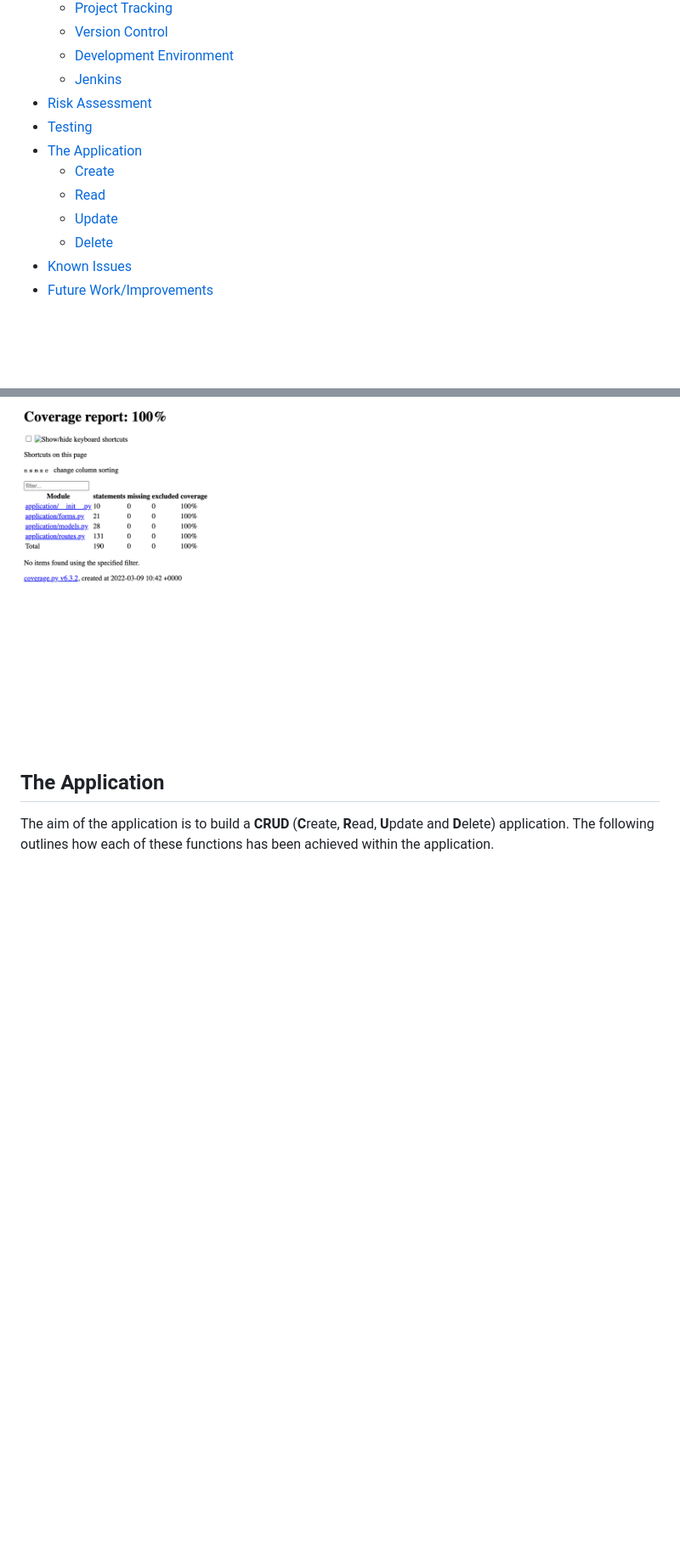
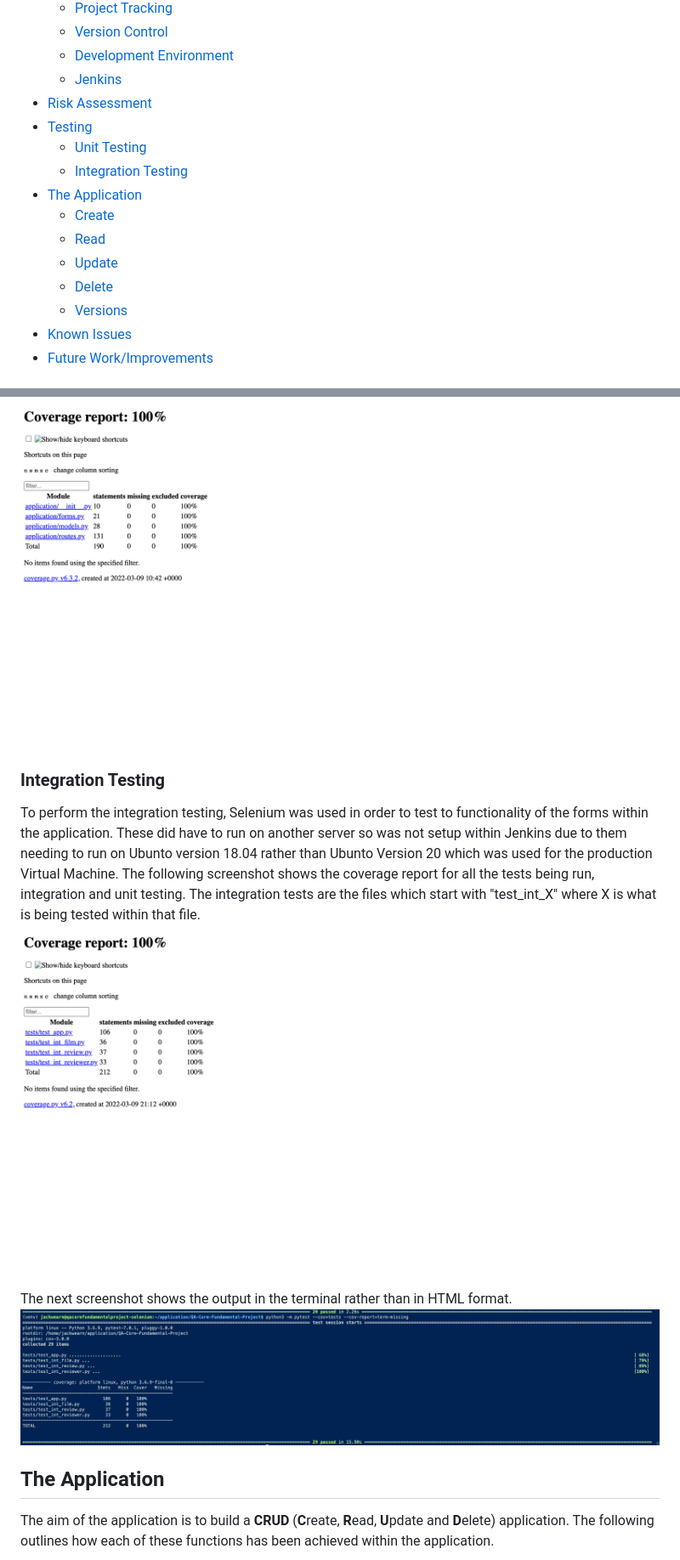
Before and after one commit to JackDavidWearn/QA-Core-Fundamental-Project, a Markdown page: README.md, 2 parts joined by grey strips. Shown: that part at 85% size. Drawn GitHub-style; pictures changed too: README_Images/Integration_Tests.png (added), README_Images/Integration_Tests_2.png (added); blank space fills up the shorter version.

```diff
--- a/README.md
+++ b/README.md
@@ -13,11 +13,14 @@ Repository for the DevOps Core Fundamental Project
     * [Jenkins](#jenkins)
 * [Risk Assessment](#Risk-Assessment)
 * [Testing](#Testing)
+    * [Unit Testing](#Unit-Testing)
+    * [Integration Testing](#Integration-Testing)
 * [The Application](#The-Application)
     * [Create](#create)
     * [Read](#read)
     * [Update](#update)
     * [Delete](#delete)
+    * [Versions](#versions)
 * [Known Issues](#known-issues)
 * [Future Work/Improvements](#future-workimprovements)
 
@@ -89,6 +93,13 @@ The webhook was setup so that for every push and pull request to the Development
 
 The following screenshot shows the coverage report HTML page which is created after every successful build:
 ![Image showing the html output of coverage report from pytest](/README_Images/Pytest_Coverage_report.png)
+
+### Integration Testing
+To perform the integration testing, Selenium was used in order to test to functionality of the forms within the application. These did have to run on another server so was not setup within Jenkins due to them needing to run on Ubunto version 18.04 rather than Ubunto Version 20 which was used for the production Virtual Machine. The following screenshot shows the coverage report for all the tests being run, integration and unit testing. The integration tests are the files which start with "test_int_X" where X is what is being tested within that file.
+![Image showing the htmk output for all of the tests being run](/README_Images/Integration_Tests.png)
+
+The next screenshot shows the output in the terminal rather than in HTML format.
+![Image showing the htmk output for all of the tests being run](/README_Images/Integration_Tests_2.png)
 
 ## The Application
 The aim of the application is to build a **CRUD** (**C**reate, **R**ead, **U**pdate and **D**elete) application. The following outlines how each of these functions has been achieved within the application.
```
Also changed, not shown: other parts of README.md (+9 -1 lines), README_Images/Database_design_improvements.png (added).
